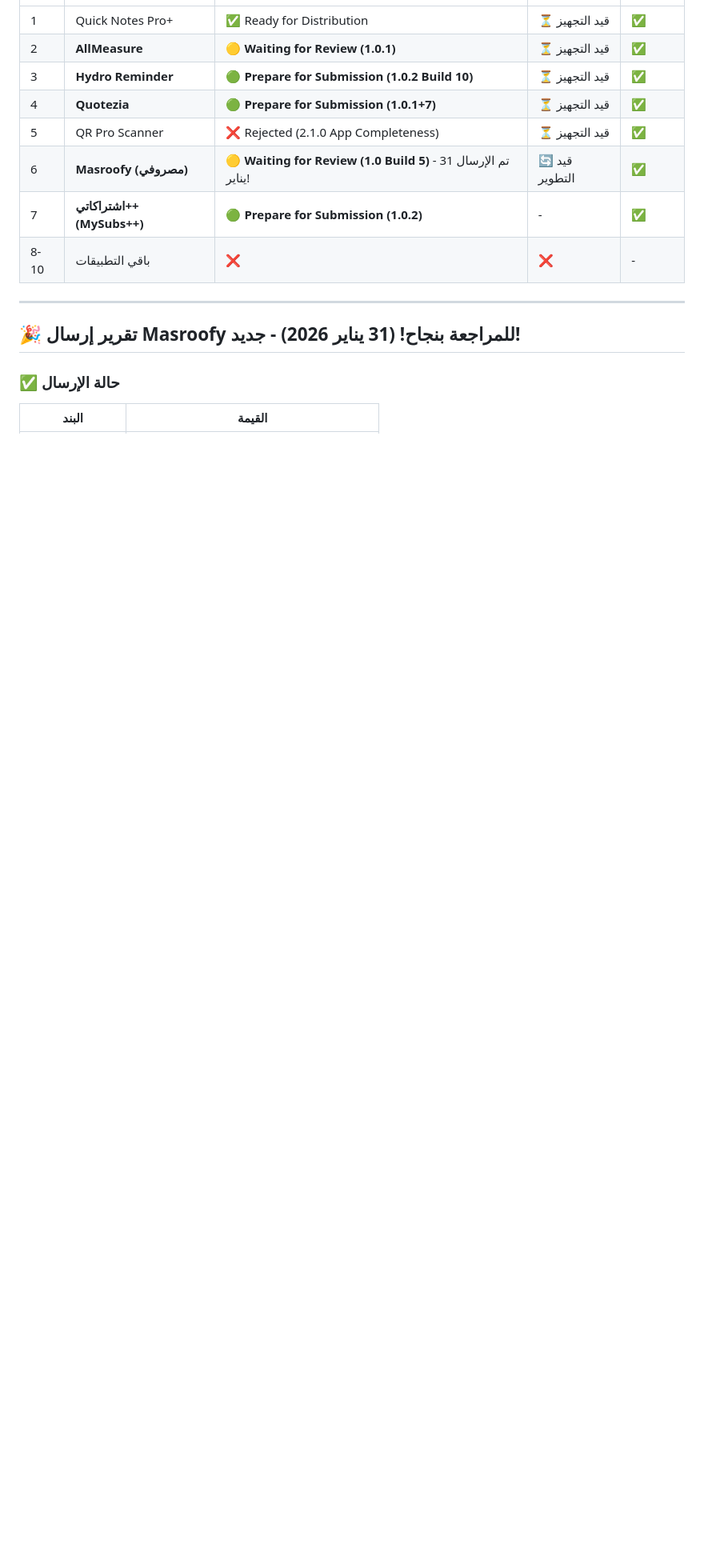
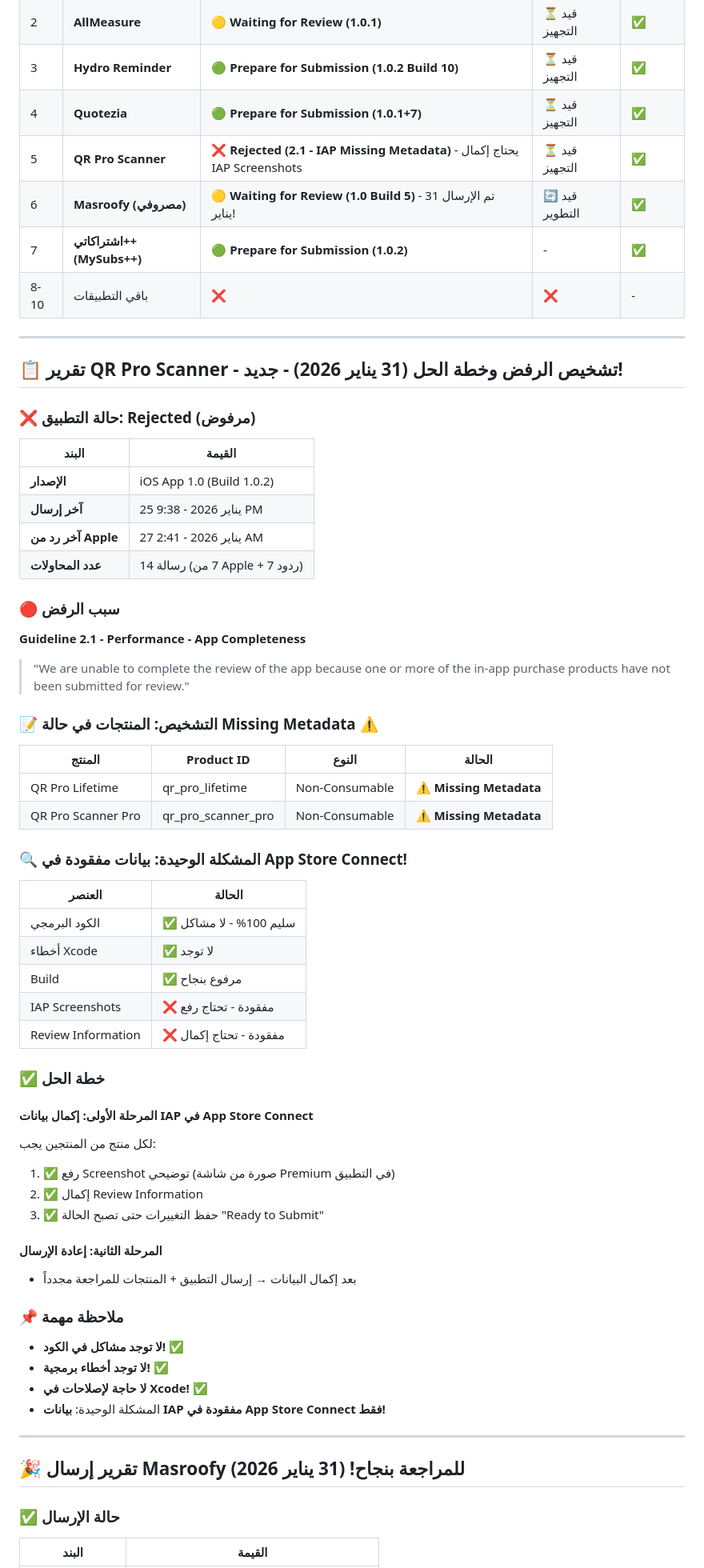
Before and after one commit to vip1981111/unit-master, a Markdown page: خطة-30-ديسمبر.md, the part around one of its changes. Shown at 80% size. Drawn GitHub-style; blank space fills up the shorter version.

Commit message:
📋 تحديث: تقرير QR Pro Scanner (Rejected - IAP Missing Metadata) + خطة الحل

```diff
--- a/خطة-30-ديسمبر.md
+++ b/خطة-30-ديسمبر.md
@@ -22,14 +22,63 @@
 | 2 | **AllMeasure** | 🟡 **Waiting for Review (1.0.1)** | ⏳ قيد التجهيز | ✅ |
 | 3 | **Hydro Reminder** | 🟢 **Prepare for Submission (1.0.2 Build 10)** | ⏳ قيد التجهيز | ✅ |
 | 4 | **Quotezia** | 🟢 **Prepare for Submission (1.0.1+7)** | ⏳ قيد التجهيز | ✅ |
-| 5 | QR Pro Scanner | ❌ Rejected (2.1.0 App Completeness) | ⏳ قيد التجهيز | ✅ |
+| 5 | **QR Pro Scanner** | ❌ **Rejected (2.1 - IAP Missing Metadata)** - يحتاج إكمال IAP Screenshots | ⏳ قيد التجهيز | ✅ |
 | 6 | **Masroofy (مصروفي)** | 🟡 **Waiting for Review (1.0 Build 5)** - تم الإرسال 31 يناير! | 🔄 قيد التطوير | ✅ |
 | 7 | **اشتراكاتي++ (MySubs++)** | 🟢 **Prepare for Submission (1.0.2)** | - | ✅ |
 | 8-10 | باقي التطبيقات | ❌ | ❌ | - |
 
 ---
 
-## 🎉 تقرير إرسال Masroofy للمراجعة بنجاح! (31 يناير 2026) - جديد!
+## 📋 تقرير QR Pro Scanner - تشخيص الرفض وخطة الحل (31 يناير 2026) - جديد!
+
+### ❌ حالة التطبيق: Rejected (مرفوض)
+| البند | القيمة |
+|-------|--------|
+| **الإصدار** | iOS App 1.0 (Build 1.0.2) |
+| **آخر إرسال** | 25 يناير 2026 - 9:38 PM |
+| **آخر رد من Apple** | 27 يناير 2026 - 2:41 AM |
+| **عدد المحاولات** | 14 رسالة (7 من Apple + 7 ردود) |
+
+### 🔴 سبب الرفض
+**Guideline 2.1 - Performance - App Completeness**
+
+> "We are unable to complete the review of the app because one or more of the in-app purchase products have not been submitted for review."
+
+### 📝 التشخيص: المنتجات في حالة Missing Metadata ⚠️
+
+| المنتج | Product ID | النوع | الحالة |
+|--------|-----------|-------|--------|
+| QR Pro Lifetime | qr_pro_lifetime | Non-Consumable | ⚠️ **Missing Metadata** |
+| QR Pro Scanner Pro | qr_pro_scanner_pro | Non-Consumable | ⚠️ **Missing Metadata** |
+
+### 🔍 المشكلة الوحيدة: بيانات مفقودة في App Store Connect!
+| العنصر | الحالة |
+|--------|--------|
+| الكود البرمجي | ✅ سليم 100% - لا مشاكل |
+| أخطاء Xcode | ✅ لا توجد |
+| Build | ✅ مرفوع بنجاح |
+| IAP Screenshots | ❌ مفقودة - تحتاج رفع |
+| Review Information | ❌ مفقودة - تحتاج إكمال |
+
+### ✅ خطة الحل
+#### المرحلة الأولى: إكمال بيانات IAP في App Store Connect
+لكل منتج من المنتجين يجب:
+1. ✅ رفع Screenshot توضيحي (صورة من شاشة Premium في التطبيق)
+2. ✅ إكمال Review Information
+3. ✅ حفظ التغييرات حتى تصبح الحالة "Ready to Submit"
+
+#### المرحلة الثانية: إعادة الإرسال
+- بعد إكمال البيانات → إرسال التطبيق + المنتجات للمراجعة مجدداً
+
+### 📌 ملاحظة مهمة
+- **لا توجد مشاكل في الكود!** ✅
+- **لا توجد أخطاء برمجية!** ✅
+- **لا حاجة لإصلاحات في Xcode!** ✅
+- المشكلة الوحيدة: **بيانات IAP مفقودة في App Store Connect فقط!**
+
+---
+
+## 🎉 تقرير إرسال Masroofy للمراجعة بنجاح! (31 يناير 2026)
 
 ### ✅ حالة الإرسال
 | البند | القيمة |
```
Also changed, not shown: other parts of خطة-30-ديسمبر.md (+37 -9 lines).
